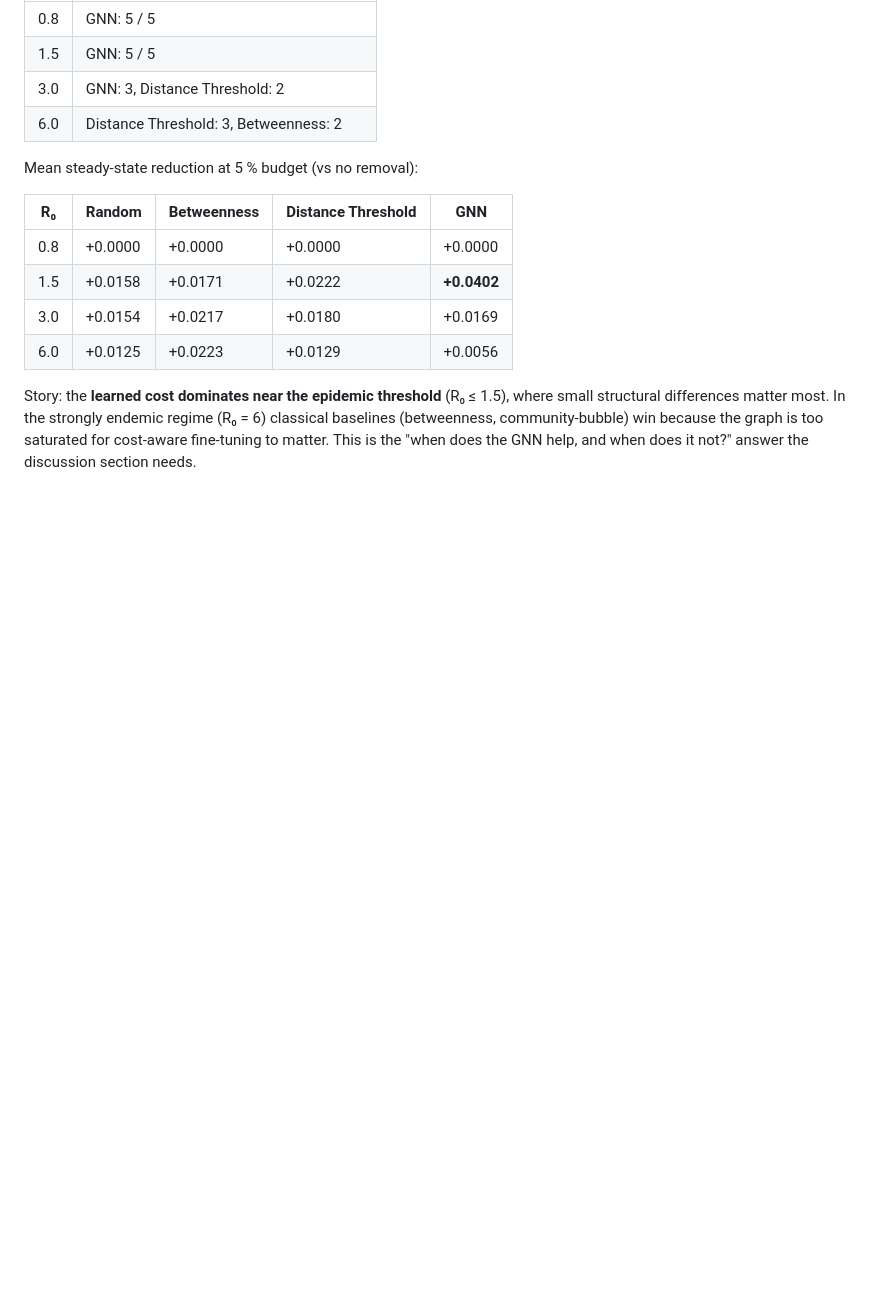
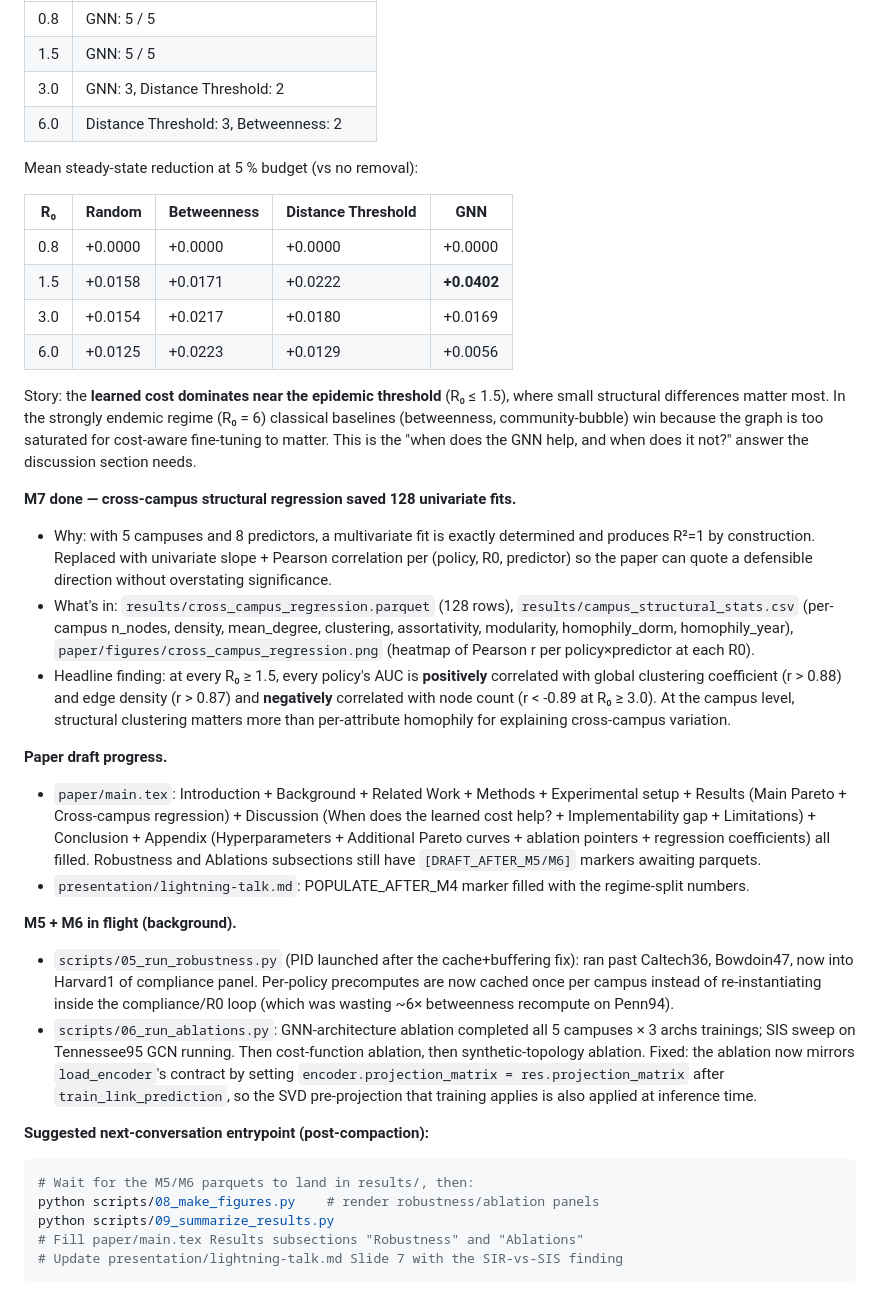
Before and after one commit to kvrancic/stat175-project, a Markdown page: PROGRESS.md, the part around the change. Drawn GitHub-style; blank space fills up the shorter version.

````diff
--- a/PROGRESS.md
+++ b/PROGRESS.md
@@ -87,3 +87,29 @@ Mean steady-state reduction at 5 % budget (vs no removal):
 | 6.0 | +0.0125 | +0.0223     | +0.0129            | +0.0056   |
 
 Story: the **learned cost dominates near the epidemic threshold** (R₀ ≤ 1.5), where small structural differences matter most. In the strongly endemic regime (R₀ = 6) classical baselines (betweenness, community-bubble) win because the graph is too saturated for cost-aware fine-tuning to matter. This is the "when does the GNN help, and when does it not?" answer the discussion section needs.
+
+**M7 done — cross-campus structural regression saved 128 univariate fits.**
+
+- Why: with 5 campuses and 8 predictors, a multivariate fit is exactly determined and produces R²=1 by construction. Replaced with univariate slope + Pearson correlation per (policy, R0, predictor) so the paper can quote a defensible direction without overstating significance.
+- What's in: `results/cross_campus_regression.parquet` (128 rows), `results/campus_structural_stats.csv` (per-campus n_nodes, density, mean_degree, clustering, assortativity, modularity, homophily_dorm, homophily_year), `paper/figures/cross_campus_regression.png` (heatmap of Pearson r per policy×predictor at each R0).
+- Headline finding: at every R₀ ≥ 1.5, every policy's AUC is **positively** correlated with global clustering coefficient (r > 0.88) and edge density (r > 0.87) and **negatively** correlated with node count (r < -0.89 at R₀ ≥ 3.0). At the campus level, structural clustering matters more than per-attribute homophily for explaining cross-campus variation.
+
+**Paper draft progress.**
+
+- `paper/main.tex`: Introduction + Background + Related Work + Methods + Experimental setup + Results (Main Pareto + Cross-campus regression) + Discussion (When does the learned cost help? + Implementability gap + Limitations) + Conclusion + Appendix (Hyperparameters + Additional Pareto curves + ablation pointers + regression coefficients) all filled. Robustness and Ablations subsections still have `[DRAFT_AFTER_M5/M6]` markers awaiting parquets.
+- `presentation/lightning-talk.md`: POPULATE_AFTER_M4 marker filled with the regime-split numbers.
+
+**M5 + M6 in flight (background).**
+
+- `scripts/05_run_robustness.py` (PID launched after the cache+buffering fix): ran past Caltech36, Bowdoin47, now into Harvard1 of compliance panel. Per-policy precomputes are now cached once per campus instead of re-instantiating inside the compliance/R0 loop (which was wasting ~6× betweenness recompute on Penn94).
+- `scripts/06_run_ablations.py`: GNN-architecture ablation completed all 5 campuses × 3 archs trainings; SIS sweep on Tennessee95 GCN running. Then cost-function ablation, then synthetic-topology ablation. Fixed: the ablation now mirrors `load_encoder`'s contract by setting `encoder.projection_matrix = res.projection_matrix` after `train_link_prediction`, so the SVD pre-projection that training applies is also applied at inference time.
+
+**Suggested next-conversation entrypoint (post-compaction):**
+
+```bash
+# Wait for the M5/M6 parquets to land in results/, then:
+python scripts/08_make_figures.py    # render robustness/ablation panels
+python scripts/09_summarize_results.py
+# Fill paper/main.tex Results subsections "Robustness" and "Ablations"
+# Update presentation/lightning-talk.md Slide 7 with the SIR-vs-SIS finding
+```
````
Also changed, not shown: README.md (+4 -1 lines).
